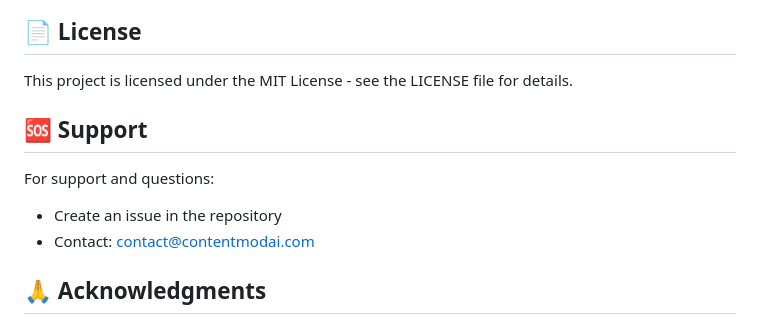
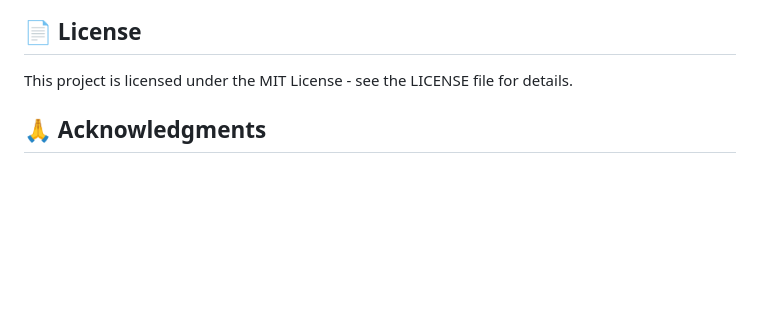
Before and after one commit to loxrobby/Content-Moderation-Project-IEEE-BUSB-Vol.-2.0-Camp, a Markdown page: ieee deployment/README.md, the part around the change. Drawn GitHub-style; blank space fills up the shorter version.

```diff
--- a/ieee deployment/README.md
+++ b/ieee deployment/README.md
@@ -230,11 +230,6 @@ Ensure the following model files are present in the parent directory:
 
 This project is licensed under the MIT License - see the LICENSE file for details.
 
-## 🆘 Support
-
-For support and questions:
-- Create an issue in the repository
-- Contact: contact@contentmodai.com
 
 ## 🙏 Acknowledgments
 
```
